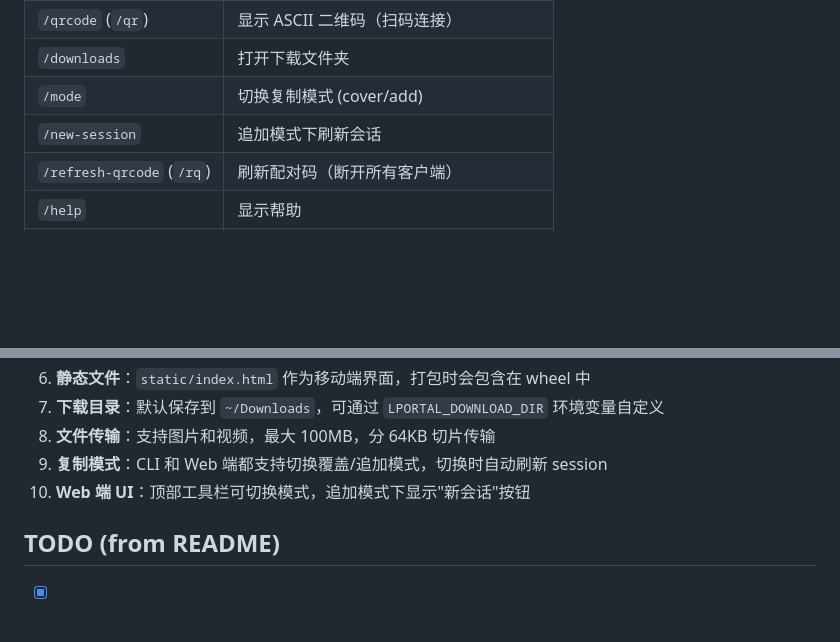
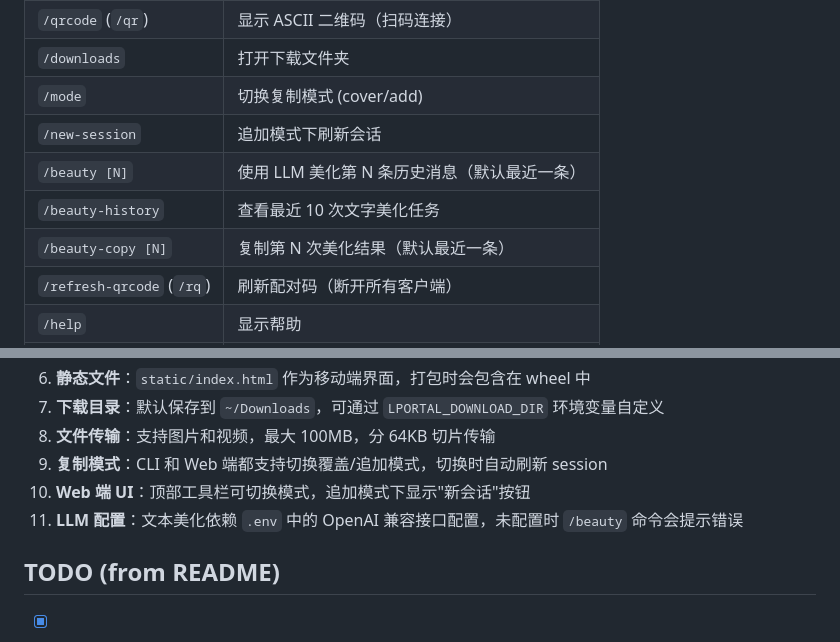
Before and after one commit to BarnettZhou/LocalPortal, a Markdown page: AGENTS.md, 2 parts joined by grey strips. GitHub-like rendering; blank space fills up the shorter version.

```diff
--- a/AGENTS.md
+++ b/AGENTS.md
@@ -189,6 +195,9 @@ uv build
 | `/downloads` | 打开下载文件夹 |
 | `/mode` | 切换复制模式 (cover/add) |
 | `/new-session` | 追加模式下刷新会话 |
+| `/beauty [N]` | 使用 LLM 美化第 N 条历史消息（默认最近一条） |
+| `/beauty-history` | 查看最近 10 次文字美化任务 |
+| `/beauty-copy [N]` | 复制第 N 次美化结果（默认最近一条） |
 | `/refresh-qrcode` (`/rq`) | 刷新配对码（断开所有客户端） |
 | `/help` | 显示帮助 |
 | `/exit` | 退出程序 |
@@ -287,6 +306,7 @@ uv tool install -e .
 8. **文件传输**：支持图片和视频，最大 100MB，分 64KB 切片传输
 9. **复制模式**：CLI 和 Web 端都支持切换覆盖/追加模式，切换时自动刷新 session
 10. **Web 端 UI**：顶部工具栏可切换模式，追加模式下显示"新会话"按钮
+11. **LLM 配置**：文本美化依赖 `.env` 中的 OpenAI 兼容接口配置，未配置时 `/beauty` 命令会提示错误
 
 ## TODO (from README)
 
```
Also changed, not shown: other parts of AGENTS.md (+19 -3 lines), README.md (+18 -0 lines).
